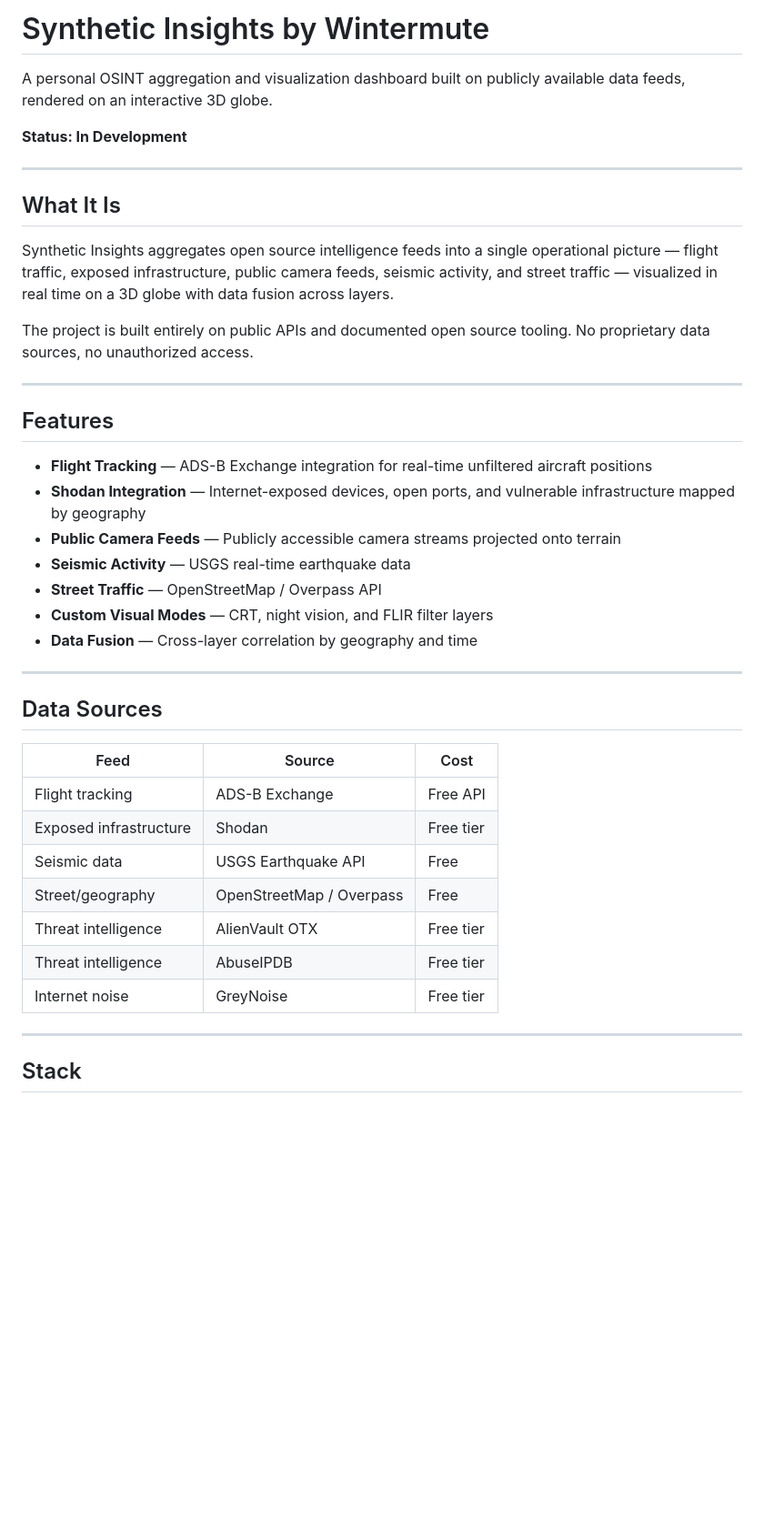
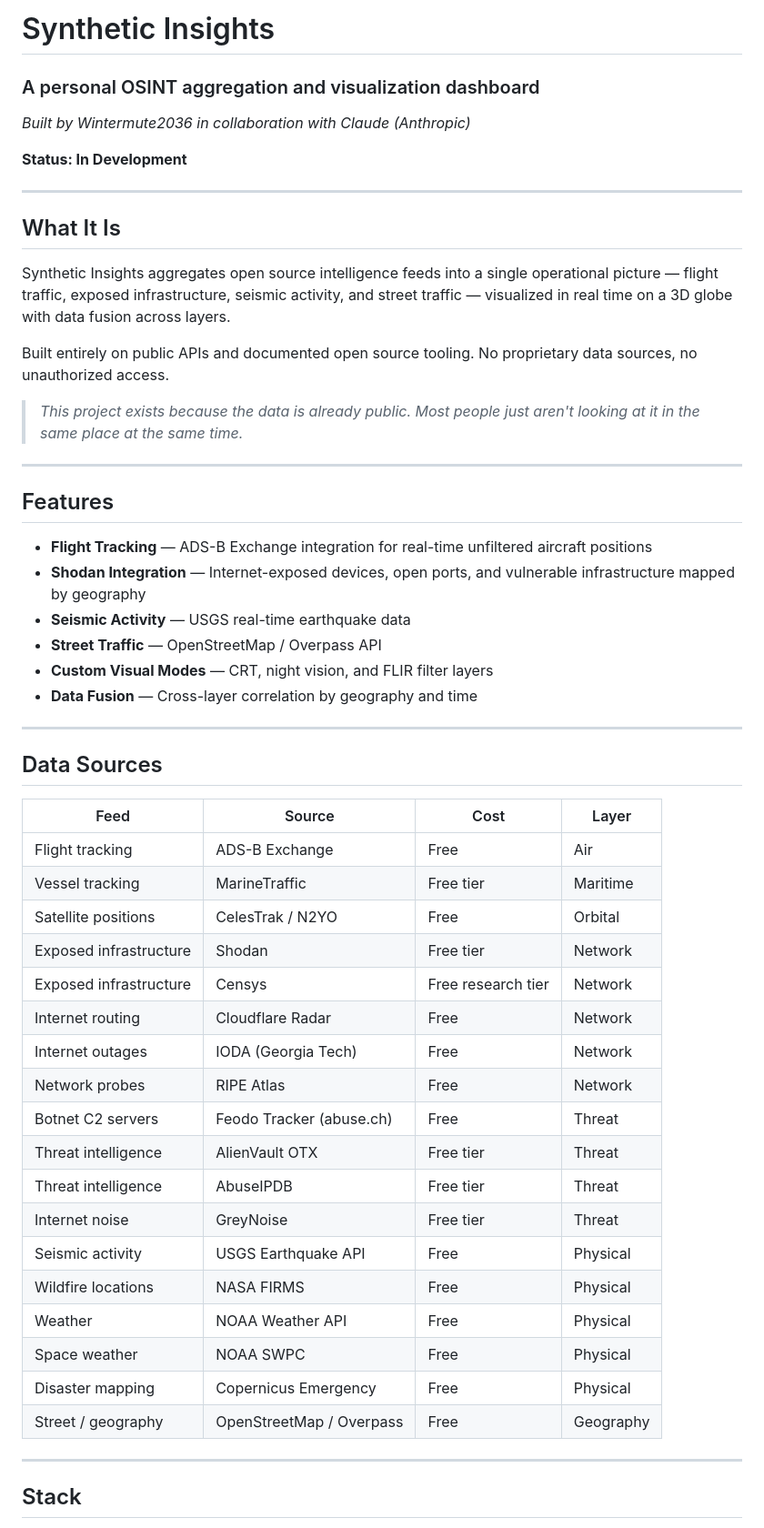
Before and after one commit to Wintermute2036/Synthetic-Insights, a Markdown page: README.md, the part around one of its changes. Shown at 91% size. Drawn GitHub-style; blank space fills up the shorter version.

```diff
--- a/README.md
+++ b/README.md
@@ -1,6 +1,6 @@
-# Synthetic Insights by Wintermute
-
-A personal OSINT aggregation and visualization dashboard built on publicly available data feeds, rendered on an interactive 3D globe.
+# Synthetic Insights
+### A personal OSINT aggregation and visualization dashboard
+*Built by Wintermute2036 in collaboration with Claude (Anthropic)*
 
 **Status: In Development**
 
@@ -8,9 +8,11 @@ A personal OSINT aggregation and visualization dashboard built on publicly avail
 
 ## What It Is
 
-Synthetic Insights aggregates open source intelligence feeds into a single operational picture — flight traffic, exposed infrastructure, public camera feeds, seismic activity, and street traffic — visualized in real time on a 3D globe with data fusion across layers.
+Synthetic Insights aggregates open source intelligence feeds into a single operational picture — flight traffic, exposed infrastructure, seismic activity, and street traffic — visualized in real time on a 3D globe with data fusion across layers.
 
-The project is built entirely on public APIs and documented open source tooling. No proprietary data sources, no unauthorized access.
+Built entirely on public APIs and documented open source tooling. No proprietary data sources, no unauthorized access.
+
+> *This project exists because the data is already public. Most people just aren't looking at it in the same place at the same time.*
 
 ---
 
@@ -18,7 +20,6 @@ The project is built entirely on public APIs and documented open source tooling.
 
 - **Flight Tracking** — ADS-B Exchange integration for real-time unfiltered aircraft positions
 - **Shodan Integration** — Internet-exposed devices, open ports, and vulnerable infrastructure mapped by geography
-- **Public Camera Feeds** — Publicly accessible camera streams projected onto terrain
 - **Seismic Activity** — USGS real-time earthquake data
 - **Street Traffic** — OpenStreetMap / Overpass API
 - **Custom Visual Modes** — CRT, night vision, and FLIR filter layers
@@ -26,17 +27,29 @@ The project is built entirely on public APIs and documented open source tooling.
 
 ---
 
+
 ## Data Sources
 
-| Feed | Source | Cost |
-|------|---------|------|
-| Flight tracking | ADS-B Exchange | Free API |
-| Exposed infrastructure | Shodan | Free tier |
-| Seismic data | USGS Earthquake API | Free |
-| Street/geography | OpenStreetMap / Overpass | Free |
-| Threat intelligence | AlienVault OTX | Free tier |
-| Threat intelligence | AbuseIPDB | Free tier |
-| Internet noise | GreyNoise | Free tier |
+| Feed | Source | Cost | Layer |
+|------|--------|------|-------|
+| Flight tracking | ADS-B Exchange | Free | Air |
+| Vessel tracking | MarineTraffic | Free tier | Maritime |
+| Satellite positions | CelesTrak / N2YO | Free | Orbital |
+| Exposed infrastructure | Shodan | Free tier | Network |
+| Exposed infrastructure | Censys | Free research tier | Network |
+| Internet routing | Cloudflare Radar | Free | Network |
+| Internet outages | IODA (Georgia Tech) | Free | Network |
+| Network probes | RIPE Atlas | Free | Network |
+| Botnet C2 servers | Feodo Tracker (abuse.ch) | Free | Threat |
+| Threat intelligence | AlienVault OTX | Free tier | Threat |
+| Threat intelligence | AbuseIPDB | Free tier | Threat |
+| Internet noise | GreyNoise | Free tier | Threat |
+| Seismic activity | USGS Earthquake API | Free | Physical |
+| Wildfire locations | NASA FIRMS | Free | Physical |
+| Weather | NOAA Weather API | Free | Physical |
+| Space weather | NOAA SWPC | Free | Physical |
+| Disaster mapping | Copernicus Emergency | Free | Physical |
+| Street / geography | OpenStreetMap / Overpass | Free | Geography |
 
 ---
 
```
Also changed, not shown: other parts of README.md (+26 -17 lines).
